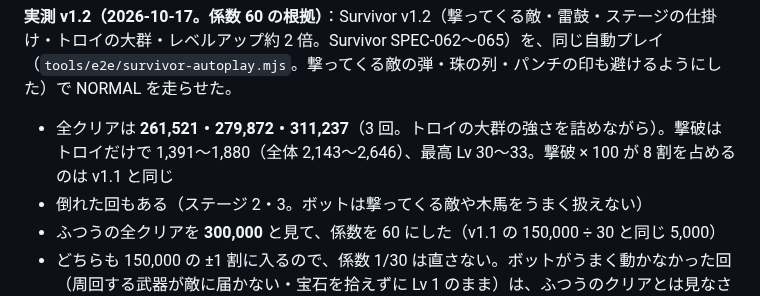
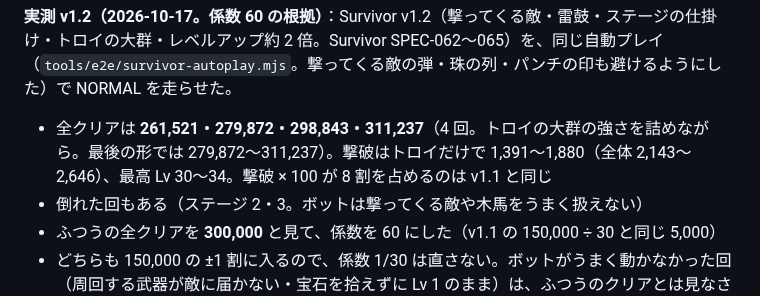
Before and after one commit to bearko/MyCryptoPortfolio, a Markdown page: docs/specs/SPEC-002-total-score.md, the part around the change. Rendered like a GitHub page.

Commit message:
docs: SPEC-002 3.2 の v1.2 の実測に 4 回目（298,843）を足す
Co-Authored-By: Claude Opus 5.5 <noreply@anthropic.com>
Claude-Session: https://claude.ai/code/session_01T9PZimBRH6ootXGBttCu7b

```diff
--- a/docs/specs/SPEC-002-total-score.md
+++ b/docs/specs/SPEC-002-total-score.md
@@ -74,7 +74,7 @@ SPEC-001 8 章のルールに沿って、**タイトルごとの計算式と基
 
 **実測 v1.2（2026-10-17。係数 60 の根拠）**：Survivor v1.2（撃ってくる敵・雷鼓・ステージの仕掛け・トロイの大群・レベルアップ約 2 倍。Survivor SPEC-062〜065）を、同じ自動プレイ（`tools/e2e/survivor-autoplay.mjs`。撃ってくる敵の弾・珠の列・パンチの印も避けるようにした）で NORMAL を走らせた。
 
-- 全クリアは **261,521・279,872・311,237**（3 回。トロイの大群の強さを詰めながら）。撃破はトロイだけで 1,391〜1,880（全体 2,143〜2,646）、最高 Lv 30〜33。撃破 × 100 が 8 割を占めるのは v1.1 と同じ
+- 全クリアは **261,521・279,872・298,843・311,237**（4 回。トロイの大群の強さを詰めながら。最後の形では 279,872〜311,237）。撃破はトロイだけで 1,391〜1,880（全体 2,143〜2,646）、最高 Lv 30〜34。撃破 × 100 が 8 割を占めるのは v1.1 と同じ
 - 倒れた回もある（ステージ 2・3。ボットは撃ってくる敵や木馬をうまく扱えない）
 - ふつうの全クリアを **300,000** と見て、係数を 60 にした（v1.1 の 150,000 ÷ 30 と同じ 5,000）
 - どちらも 150,000 の ±1 割に入るので、係数 1/30 は直さない。ボットがうまく動かなかった回（周回する武器が敵に届かない・宝石を拾えずに Lv 1 のまま）は、ふつうのクリアとは見なさなかった
```
